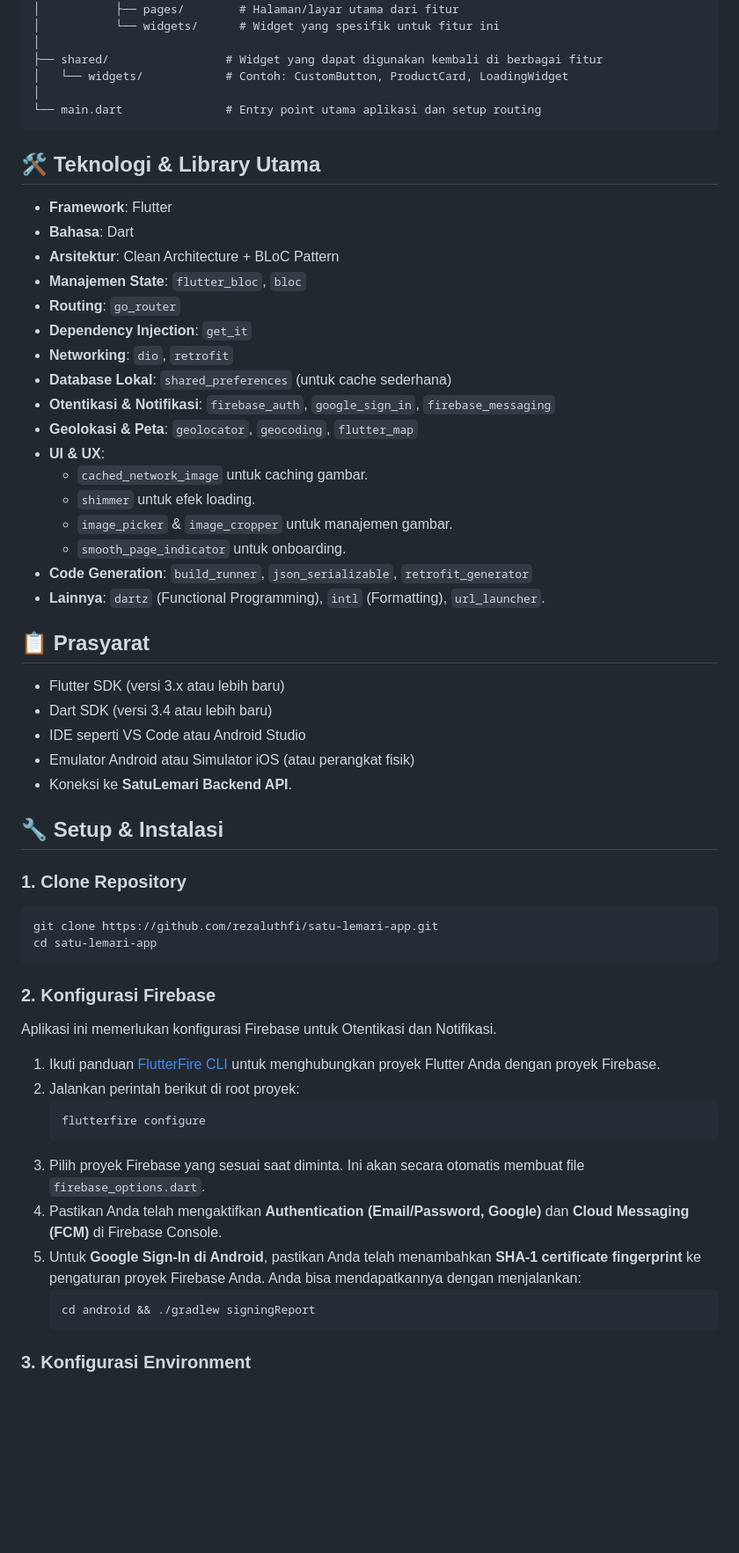
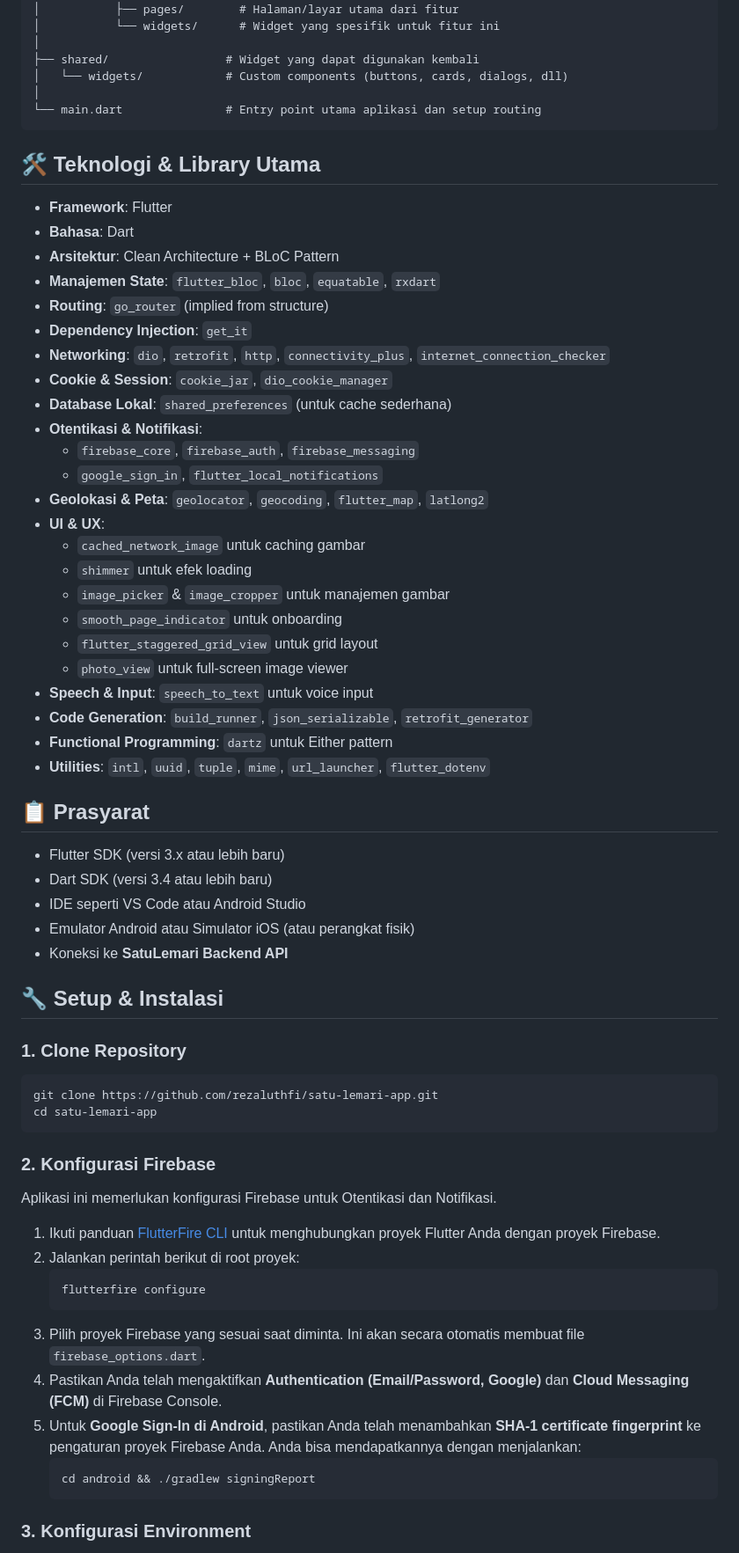
Before and after one commit to rezaluthfi/satu-lemari-app, a Markdown page: README.md, the part around the change printed below. Shown: that part at 88% size. Rendered like a GitHub page; blank space fills up the shorter version.

````diff
--- a/README.md
+++ b/README.md
@@ -54,8 +78,8 @@ lib/
 │           ├── pages/        # Halaman/layar utama dari fitur
 │           └── widgets/      # Widget yang spesifik untuk fitur ini
 │
-├── shared/                 # Widget yang dapat digunakan kembali di berbagai fitur
-│   └── widgets/            # Contoh: CustomButton, ProductCard, LoadingWidget
+├── shared/                 # Widget yang dapat digunakan kembali
+│   └── widgets/            # Custom components (buttons, cards, dialogs, dll)
 │
 └── main.dart               # Entry point utama aplikasi dan setup routing
 ```
@@ -65,20 +89,27 @@ lib/
 - **Framework**: Flutter
 - **Bahasa**: Dart
 - **Arsitektur**: Clean Architecture + BLoC Pattern
-- **Manajemen State**: `flutter_bloc`, `bloc`
-- **Routing**: `go_router`
+- **Manajemen State**: `flutter_bloc`, `bloc`, `equatable`, `rxdart`
+- **Routing**: `go_router` (implied from structure)
 - **Dependency Injection**: `get_it`
-- **Networking**: `dio`, `retrofit`
+- **Networking**: `dio`, `retrofit`, `http`, `connectivity_plus`, `internet_connection_checker`
+- **Cookie & Session**: `cookie_jar`, `dio_cookie_manager`
 - **Database Lokal**: `shared_preferences` (untuk cache sederhana)
-- **Otentikasi & Notifikasi**: `firebase_auth`, `google_sign_in`, `firebase_messaging`
-- **Geolokasi & Peta**: `geolocator`, `geocoding`, `flutter_map`
+- **Otentikasi & Notifikasi**:
+  - `firebase_core`, `firebase_auth`, `firebase_messaging`
+  - `google_sign_in`, `flutter_local_notifications`
+- **Geolokasi & Peta**: `geolocator`, `geocoding`, `flutter_map`, `latlong2`
 - **UI & UX**:
-  - `cached_network_image` untuk caching gambar.
-  - `shimmer` untuk efek loading.
-  - `image_picker` & `image_cropper` untuk manajemen gambar.
-  - `smooth_page_indicator` untuk onboarding.
+  - `cached_network_image` untuk caching gambar
+  - `shimmer` untuk efek loading
+  - `image_picker` & `image_cropper` untuk manajemen gambar
+  - `smooth_page_indicator` untuk onboarding
+  - `flutter_staggered_grid_view` untuk grid layout
+  - `photo_view` untuk full-screen image viewer
+- **Speech & Input**: `speech_to_text` untuk voice input
 - **Code Generation**: `build_runner`, `json_serializable`, `retrofit_generator`
-- **Lainnya**: `dartz` (Functional Programming), `intl` (Formatting), `url_launcher`.
+- **Functional Programming**: `dartz` untuk Either pattern
+- **Utilities**: `intl`, `uuid`, `tuple`, `mime`, `url_launcher`, `flutter_dotenv`
 
 ## 📋 Prasyarat
 
@@ -86,7 +117,7 @@ lib/
 - Dart SDK (versi 3.4 atau lebih baru)
 - IDE seperti VS Code atau Android Studio
 - Emulator Android atau Simulator iOS (atau perangkat fisik)
-- Koneksi ke **SatuLemari Backend API**.
+- Koneksi ke **SatuLemari Backend API**
 
 ## 🔧 Setup & Instalasi
 
@@ -101,17 +132,17 @@ cd satu-lemari-app
 
 Aplikasi ini memerlukan konfigurasi Firebase untuk Otentikasi dan Notifikasi.
 
-1.  Ikuti panduan [FlutterFire CLI](https://firebase.google.com/docs/flutter/setup?platform=cli) untuk menghubungkan proyek Flutter Anda dengan proyek Firebase.
-2.  Jalankan perintah berikut di root proyek:
-    ```bash
-    flutterfire configure
-    ```
-3.  Pilih proyek Firebase yang sesuai saat diminta. Ini akan secara otomatis membuat file `firebase_options.dart`.
-4.  Pastikan Anda telah mengaktifkan **Authentication (Email/Password, Google)** dan **Cloud Messaging (FCM)** di Firebase Console.
-5.  Untuk **Google Sign-In di Android**, pastikan Anda telah menambahkan **SHA-1 certificate fingerprint** ke pengaturan proyek Firebase Anda. Anda bisa mendapatkannya dengan menjalankan:
-    ```bash
-    cd android && ./gradlew signingReport
-    ```
+1. Ikuti panduan [FlutterFire CLI](https://firebase.google.com/docs/flutter/setup?platform=cli) untuk menghubungkan proyek Flutter Anda dengan proyek Firebase.
+2. Jalankan perintah berikut di root proyek:
+   ```bash
+   flutterfire configure
+   ```
+3. Pilih proyek Firebase yang sesuai saat diminta. Ini akan secara otomatis membuat file `firebase_options.dart`.
+4. Pastikan Anda telah mengaktifkan **Authentication (Email/Password, Google)** dan **Cloud Messaging (FCM)** di Firebase Console.
+5. Untuk **Google Sign-In di Android**, pastikan Anda telah menambahkan **SHA-1 certificate fingerprint** ke pengaturan proyek Firebase Anda. Anda bisa mendapatkannya dengan menjalankan:
+   ```bash
+   cd android && ./gradlew signingReport
+   ```
 
 ### 3. Konfigurasi Environment
 
````
Also changed, not shown: other parts of README.md (+70 -38 lines).
